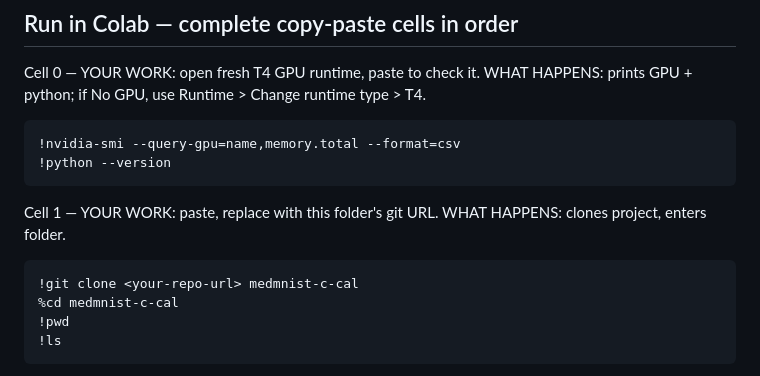
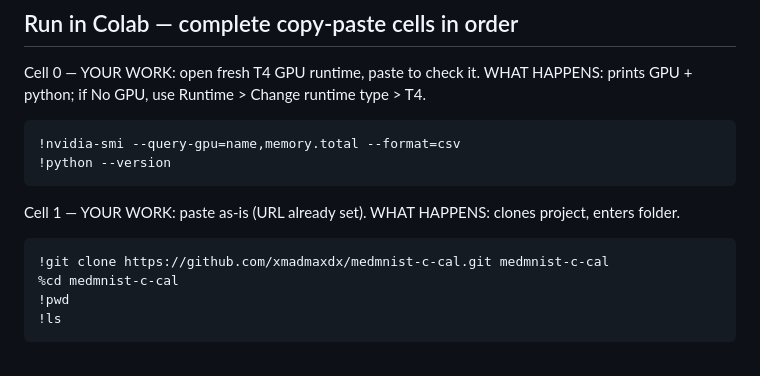
Before and after one commit to xmadmaxdx/medmnist-c-cal, a Markdown page: README.md, the part around the change. Rendered like a GitHub page.

Commit message:
docs: set Colab clone URL to private medmnist-c-cal repo

````diff
--- a/README.md
+++ b/README.md
@@ -20,10 +20,10 @@ WHAT HAPPENS: prints GPU + python; if No GPU, use Runtime > Change runtime type
 !python --version
 ```
 
-Cell 1 — YOUR WORK: paste, replace <your-repo-url> with this folder's git URL.
+Cell 1 — YOUR WORK: paste as-is (URL already set).
 WHAT HAPPENS: clones project, enters folder.
 ```bash
-!git clone <your-repo-url> medmnist-c-cal
+!git clone https://github.com/xmadmaxdx/medmnist-c-cal.git medmnist-c-cal
 %cd medmnist-c-cal
 !pwd
 !ls
````
